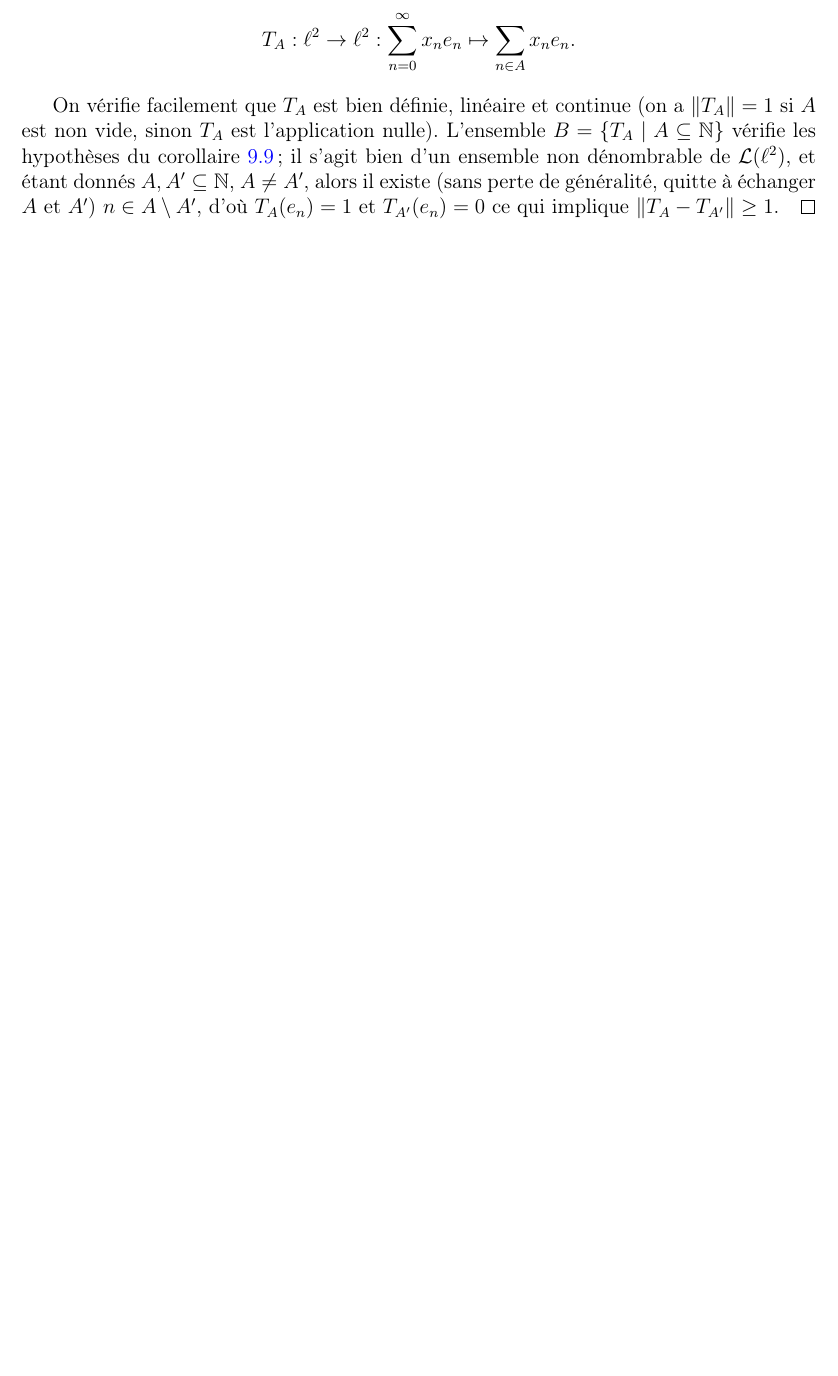
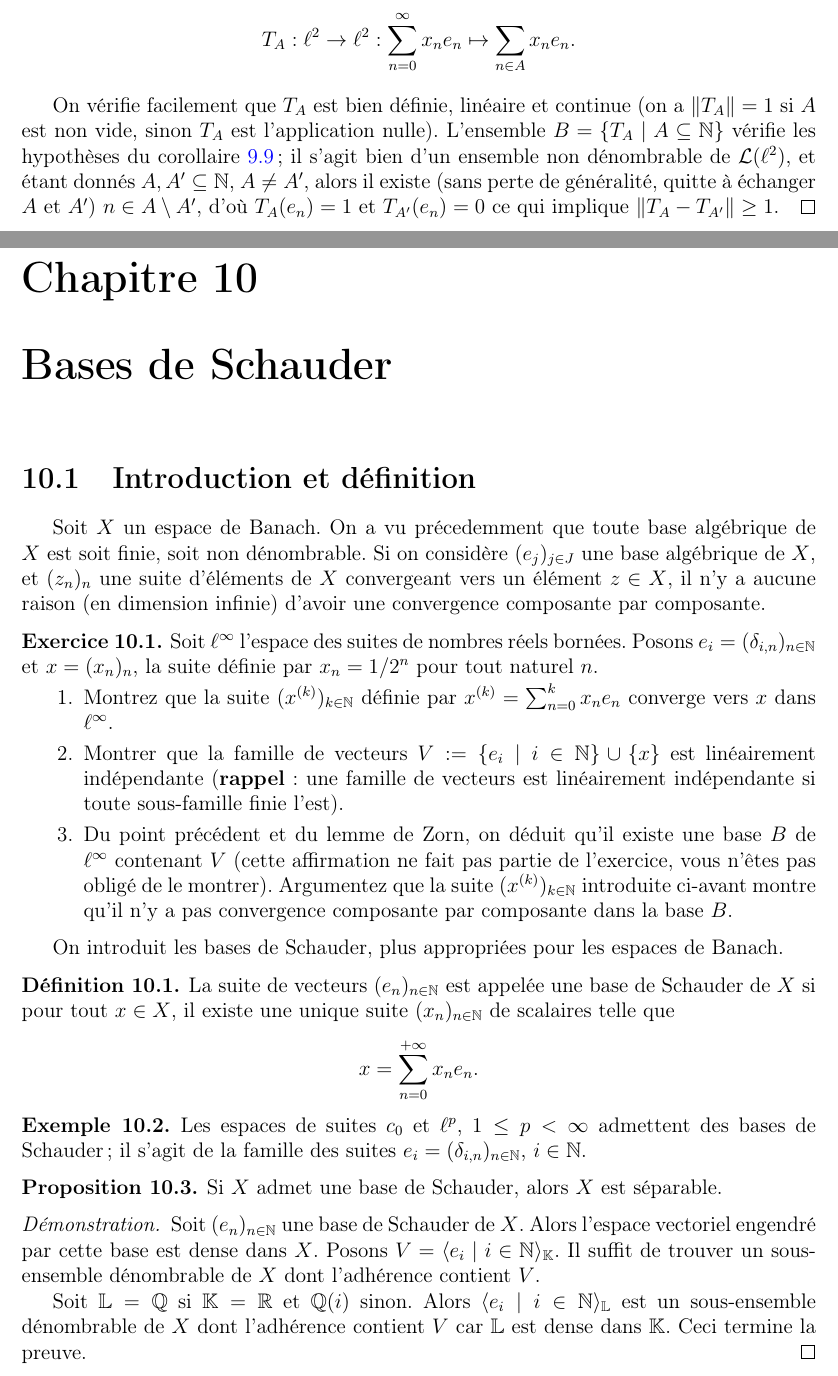
Before and after one commit to AlexanderMain/analyseIII, a LaTeX book (analyse3.tex, which reads annexes.tex, chapitres/schauder.tex): part of page 70 of 73 before the commit and two parts of pages 70 and 71 of 79 after it, the two joined at a grey line, cut so that both start at the same text, the shorter picture padded with empty space. The pictures show the PDF file analyse3.pdf that the author committed with the source.

Commit message:
Ajout du chapitre sur les bases de Schauder

```diff
--- a/analyse3.tex
+++ b/analyse3.tex
@@ -114,8 +115,11 @@ Merci beaucoup à Damien Galant et Trudel Nguepi pour leur relecture du document
 
 \chapter{Séparabilité}
 \input{chapitres/separabilite.tex}
+
+\chapter{Bases de Schauder}
+\input{chapitres/schauder.tex}
 \appendix
-\input{appendice.tex}
+\input{annexes.tex}
 
 \bibliography{references}
 \bibliographystyle{ieeetr}
--- a/appendice.tex
+++ b/annexes.tex
@@ -43,0 +53 @@ on peut conclure.
+$$\langle T(y - u_n), y - u_n\rangle \geq 0.$$
@@ -43,0 +59 @@ on peut conclure.
+$$R^2\langle Ty, y\rangle \geq R f(y).$$
--- /dev/null
+++ b/chapitres/schauder.tex
@@ -0,0 +1,58 @@
+%\section{Bases de Schauder}
+\section{Introduction et définition}
+Soit $X$ un espace de Banach. On a vu précedemment que toute base algébrique
+de $X$ est soit finie, soit non dénombrable.
+Si on considère $(e_j)_{j\in J}$ une base algébrique de $X$, et $(z_n)_n$ une
+suite d'éléments de $X$ convergeant vers un élément $z\in X$, il n'y a aucune
+raison (en dimension infinie) d'avoir une convergence composante par composante.
+\begin{exo}
+  Soit $\ell^\infty$ l'espace des suites de nombres réels bornées.
+  Posons $e_i=(\delta_{i, n})_{n\in\IN}$
+  et $x=(x_n)_n$, la suite définie par $x_n = 1/2^n$ pour tout naturel $n$.
+  \begin{enumerate}
+  \item Montrez que la suite $(x^{(k)})_{k\in\IN}$ définie par
+    $x^{(k)}=\sum_{n=0}^kx_ne_n$ converge vers $x$ dans $\ell^\infty$.
+  \item Montrer que la famille de vecteurs $V:= \{e_i \mid i\in \IN\}\cup \{x\}$
+    est linéairement indépendante (\textbf{rappel}: une famille de vecteurs est
+    linéairement indépendante si toute sous-famille finie l'est).
+  \item Du point précédent et du lemme de Zorn, on déduit qu'il existe une
+    base $B$ de $\ell^\infty$ contenant $V$ (cette affirmation ne fait pas
+    partie de l'exercice, vous n'êtes pas obligé de le montrer).
+    Argumentez que la suite $(x^{(k)})_{k\in\IN}$ introduite ci-avant
+    montre qu'il n'y a pas convergence composante par composante
+    dans la base $B$.
+  \end{enumerate}
+\end{exo}
+
+On introduit les bases de Schauder, plus appropriées pour les espaces de Banach.
+\begin{df}
+  La suite de vecteurs $(e_n)_{n\in\IN}$ est appelée une base de Schauder de $X$
+  si pour tout $x\in X$, il existe une unique suite $(x_n)_{n\in\IN}$ de
+  scalaires telle que
+  $$x = \sum_{n=0}^{+\infty}x_ne_n.$$
+\end{df}
+
+\begin{ex}
+  Les espaces de suites $c_0$ et $\ell^p$, $1\leq p < \infty$ admettent
+  des bases de Schauder; il s'agit de la famille des suites
+  $e_i=(\delta_{i, n})_{n\in\IN}$, $i\in\IN$.
+\end{ex}
+
+\begin{prop}
+  Si $X$ admet une base de Schauder, alors $X$ est séparable.
+\end{prop}
+\begin{proof}
+  Soit $(e_n)_{n\in\IN}$ une base de Schauder de $X$. Alors l'espace
+  vectoriel engendré par cette base est dense dans $X$. Posons
+  $V = \langle e_i \mid i\in\IN\rangle_\IK$. Il suffit de trouver
+  un sous-ensemble dénombrable de $X$ dont l'adhérence contient $V$.
+
+  Soit $\mathbb L = \IQ$ si $\IK = \IR$ et $\IQ(i)$ sinon. Alors
+  $\langle e_i \mid i\in\IN\rangle_\mathbb{L}$ est un sous-ensemble
+  dénombrable de $X$ dont l'adhérence contient $V$ car $\mathbb L$ est
+  dense dans $\IK$. Ceci termine la preuve.
+\end{proof}
+\begin{ex}
+  L'espace de suites $\ell^\infty$ n'admet pas de base de Schauder, car
+  il n'est pas séparable.
+\end{ex}
@@ -0,0 +68,3 @@
+\section{Projections et convergence composante par composante}
+Soit $X$ un espace de Banach admettant une base de Schauder et $(e_n)_{n\in\IN}$
+une base de Schauder normalisée de $X$.
@@ -0,0 +77,8 @@
+est une base de Schauder de $X$).
+\begin{exo}
+  Montrer que l'application $\|.\|'$ introduite ci-avant est une norme.
+\end{exo}
+\begin{prop}\label{pj:prop}
+  $(X, \|.\|')$ est un espace de Banach.
+\end{prop}
+\begin{proof}
@@ -0,0 +90 @@
+  $n, m\geq N_\epsilon$,
@@ -0,0 +102 @@
+  $x_k^{(n)}\to x_k$.
@@ -0,0 +110,3 @@
+  pour tous $m, r\geq \max\{N_\epsilon, M_\epsilon\}$, $m< r$,
+  \begin{equation*}
+    \left\|\sum_{k=m+1}^rx_k^{(N_\epsilon)}e_k\right\|\leq \epsilon.
@@ -0,0 +120,4 @@
+    & \leq & \left\|\sum_{k=1}^r(x_k-x^{(N_\epsilon)}_k)e_k\right\|
+    + \left\|\sum_{k=1}^m(x_k-x^{(N_\epsilon)}_k)e_k\right\|
+    + \epsilon \leq 3\epsilon.
+  \end{IEEEeqnarray*}
@@ -0,0 +127,7 @@
+  poser $x$).
+
+  Montrons que cette série converge vers $x$ au sens de $\|.\|'$.
+  Il faut montrer que
+  $$\sup_{j\geq 0}\left\|P_j\left(x - \sum_{k=0}^nx_ke_k\right)\right\|\to 0.$$
+  Soit $\epsilon > 0$. Il existe $N$ tel que tout $n\geq N$ vérifie
+  $$\left\|\sum_{k=n}^{+\infty}x_ke_k\right\|< \varepsilon.$$
@@ -0,0 +139,2 @@
+  \left\|\sum_{k=n+1}^{+\infty}x_ke_k\right\| +
+  \left\|\sum_{k=j+1}^{+\infty}x_ke_k\right\|\leq 2\epsilon.$$
@@ -0,0 +148,11 @@
+  $$ \|P_j(x^{(n)} - x)\| =
+  \left\|\sum_{l = 1}^j(x^{(n)}_l-x_l)e_l\right\|
+  \leq \epsilon.$$
+  Ceci montre que $\|x^{(n)}-x\|'\leq \epsilon$ (la majoration ci-avant
+  est uniforme en $j$), ce qui termine la preuve.
+\end{proof}
+
+\begin{cor}
+  Les normes $\|.\|$ et $\|.\|'$ sont équivalentes sur $X$.
+\end{cor}
+\begin{proof}
@@ -0,0 +163,8 @@
+  Soit $x\in X$. Comme $P_j(x)\xrightarrow[j\to+\infty]{}x$,
+  on a $\|x\|'\geq \|x\|$. Ceci montre l'équivalence des normes.
+\end{proof}
+
+\begin{cor}
+  Les application $P_j$ sont continues et $\sup_{j\geq 0}\|P_j\| < +\infty$.
+\end{cor}
+\begin{proof}
@@ -0,0 +177,18 @@
+  est fini.
+\end{proof}
+\begin{prop}
+  Soit $n$ un naturel. La forme linéaire $e^*_n$ définie par
+  $e^*_n(e_j) = \delta_{n, j}$ est continue.
+\end{prop}
+\begin{proof}
+  Soit $K > 0$ tel que pour tout $x\in X$, $\|x\|'\leq K\|x\|$.
+  Soit $x=\sum_{k=0}^{+\infty}x_ne_n\in X$. Alors:
+  $$|e^*_n(x)| = |x_n| = \|x_ne_n\| \leq \left\|\sum_{k=0}^{n}x_ne_n\right\|
+  + \left\|\sum_{k=0}^{n-1}x_ne_n\right\|\leq 2K\|x\|.$$
+\end{proof}
+\begin{cor}[Convergence composante par composante]
+  Soient $(z_k)_{k\in\IN}$ une suite d'éléments de $X$ et $z\in X$ tels que
+  $z_k\to z$. Alors $e^*_n(z_k)\to e^*_n(z)$.
+\end{cor}
+
+\begin{prop}
@@ -0,0 +198,4 @@
+  C \left\| \sum_{k=0}^q a_ke_k\right\|$$
+\end{prop}
+
+\begin{proof}
@@ -0,0 +206,2 @@
+  L'application
+  $$T:F\to X: (a_n)_n\mapsto\sum_{n=0}^{+\infty}a_nx_n$$
@@ -0,0 +212 @@
+  \leq c \|x\|$.
```
Also changed, not shown: chapitres/appliouverte_grapheferme.tex (+1 -1 lines), analyse3.pdf, analyse3.tex (1 more changed lines), annexes.tex (19 more changed lines), chapitres/schauder.tex (92 more changed lines).
